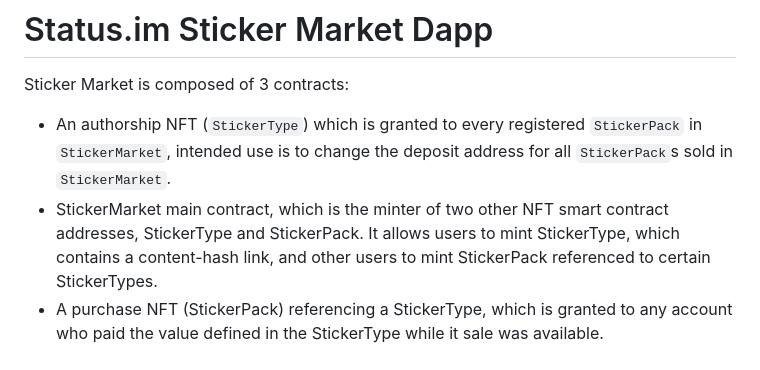
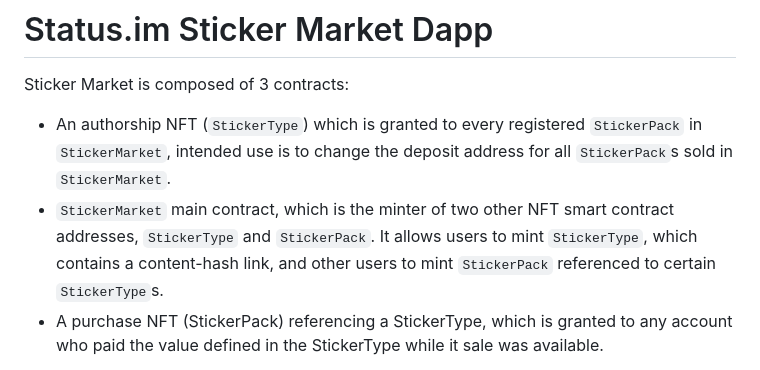
Before and after one commit to status-im/sticker-market, a Markdown page: README.md, the part around the change. Rendered like a GitHub page.

Commit message:
Update README.md
Co-authored-by: r4bbit <445106+0x-r4bbit@users.noreply.github.com>

```diff
--- a/README.md
+++ b/README.md
@@ -2,7 +2,7 @@
 
 Sticker Market is composed of 3 contracts:
 - An authorship NFT (`StickerType`) which is granted to every registered `StickerPack` in `StickerMarket`, intended use is to change the deposit address for all `StickerPack`s sold in `StickerMarket`.
-- StickerMarket main contract, which is the minter of two other NFT smart contract addresses, StickerType and StickerPack. It allows users to mint StickerType, which contains a content-hash link, and other users to mint StickerPack referenced to certain StickerTypes.
+- `StickerMarket` main contract, which is the minter of two other NFT smart contract addresses, `StickerType` and `StickerPack`. It allows users to mint `StickerType`, which contains a content-hash link, and other users to mint `StickerPack` referenced to certain `StickerType`s.
 - A purchase NFT (StickerPack) referencing a StickerType, which is granted to any account who paid the value defined in the StickerType while it sale was available.
 
 Therefore, it models an envoirment where artists can publish their packs for sale, that can be used in official Status app, by holders of StickerPack.  Artists can also sell their token, which new owner could set a new payment address.
```
